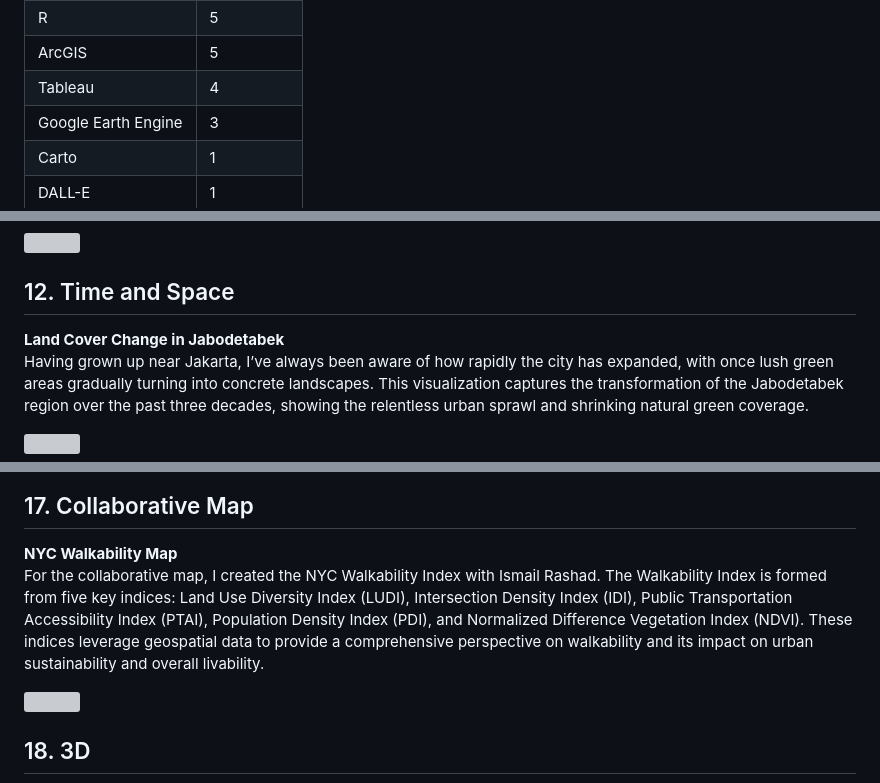
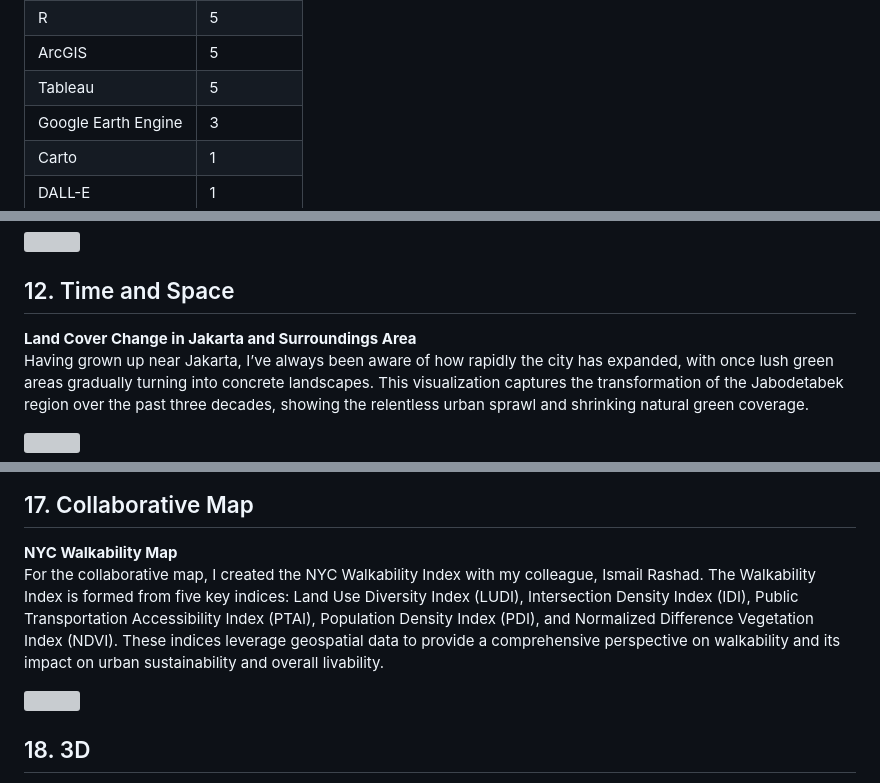
Before and after one commit to juniomata/30DaysMapChallenge, a Markdown page: README.md, 3 parts joined by grey strips. Rendered like a GitHub page; grey boxes are pictures that could not be loaded.

```diff
--- a/README.md
+++ b/README.md
@@ -15,7 +15,7 @@ You can explore my daily map contributions covering a variety of themes such as
 | Python       | 11          |
 | R            | 5           |
 | ArcGIS       | 5           |
-| Tableau      | 4           |
+| Tableau      | 5           |
 | Google Earth Engine | 3    |
 | Carto        | 1           |
 | DALL-E       | 1           |
@@ -112,7 +112,7 @@ For day 11, I created an animated map showcasing the changes in Arctic ice exten
 
 ## 12. Time and Space
 
-**Land Cover Change in Jabodetabek**
+**Land Cover Change in Jakarta and Surroundings Area**
 Having grown up near Jakarta, I’ve always been aware of how rapidly the city has expanded, with once lush green areas gradually turning into concrete landscapes. This visualization captures the transformation of the Jabodetabek region over the past three decades, showing the relentless urban sprawl and shrinking natural green coverage.
 
 <div style="text-align: center;"><img src="day12_timeandspace/day12_jakartalandcoverchange.gif" style="width:70%;"></div>
@@ -153,7 +153,7 @@ A choropleth visualization highlighting disaster-prone areas across counties in
 ## 17. Collaborative Map
 
 **NYC Walkability Map**
-For the collaborative map, I created the NYC Walkability Index with Ismail Rashad. The Walkability Index is formed from five key indices: Land Use Diversity Index (LUDI), Intersection Density Index (IDI), Public Transportation Accessibility Index (PTAI), Population Density Index (PDI), and Normalized Difference Vegetation Index (NDVI). These indices leverage geospatial data to provide a comprehensive perspective on walkability and its impact on urban sustainability and overall livability.
+For the collaborative map, I created the NYC Walkability Index with my colleague, Ismail Rashad. The Walkability Index is formed from five key indices: Land Use Diversity Index (LUDI), Intersection Density Index (IDI), Public Transportation Accessibility Index (PTAI), Population Density Index (PDI), and Normalized Difference Vegetation Index (NDVI). These indices leverage geospatial data to provide a comprehensive perspective on walkability and its impact on urban sustainability and overall livability.
 
 <div style="text-align: center;"><img src="day17_collaborative/finalmap_NYC_Walkability_Index.png" style="width:70%;"></div>
 
```
Also changed, not shown: other parts of README.md (+14 -10 lines), day30_finalmap/day30_finalmap_whereifinished.png (added), 2 other files.
